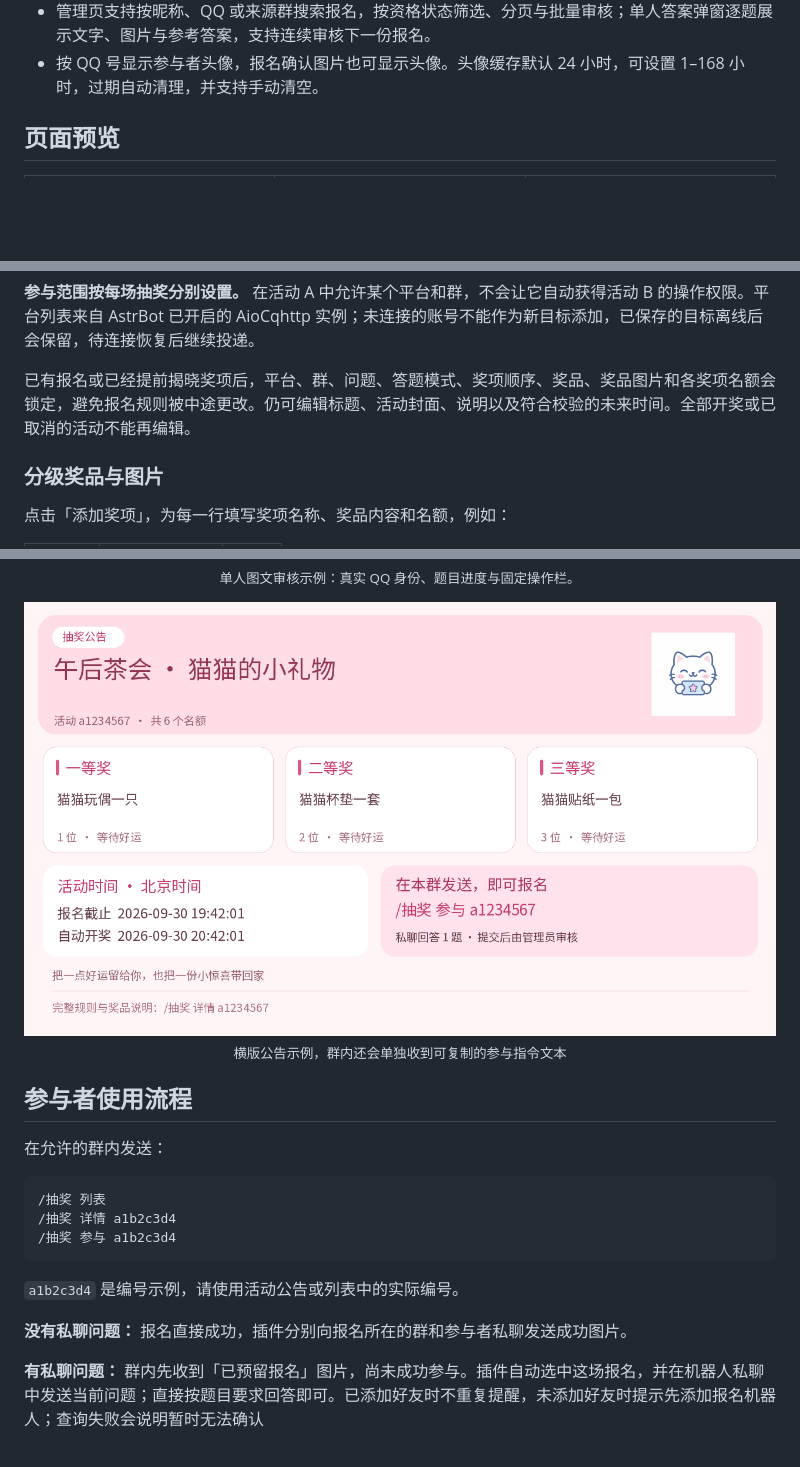
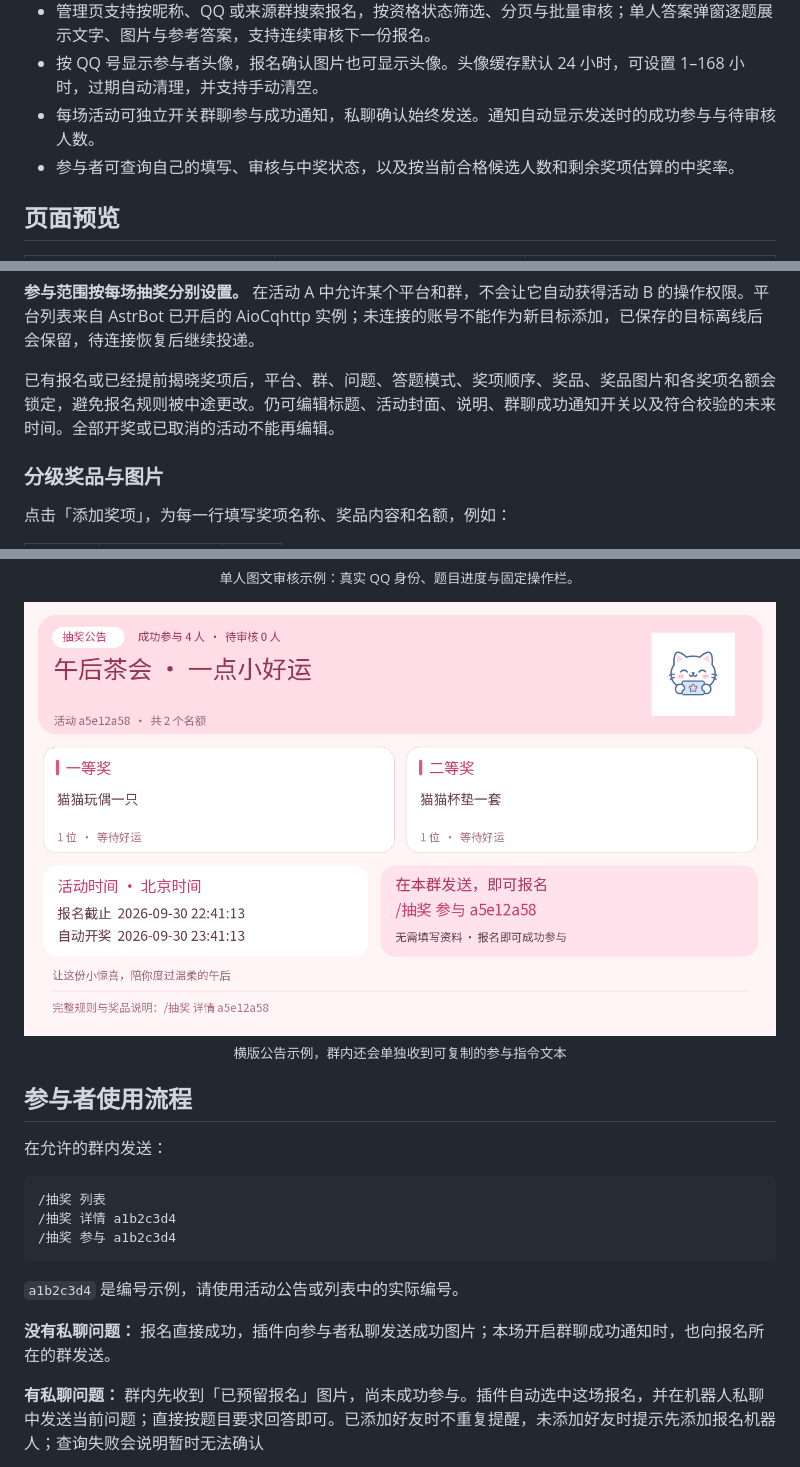
Before and after one commit to WhiteCloudOL/astrbot_plugin_catlottery, a Markdown page: README.md, 3 parts joined by grey strips. Rendered like a GitHub page; pictures changed too: docs/images/announcement.png; blank space fills up the shorter version.

```diff
--- a/README.md
+++ b/README.md
@@ -41,6 +41,8 @@ QQ群聊报名 · 分级奖品与图片 · 私聊答题与资料 · 多平台多
 - 支持 QQ 指令与 8 个 LLM 工具，WebUI 可统一开启或关闭工具调用。管理员权限、平台范围和真实发送者校验由插件执行。
 - 管理页支持按昵称、QQ 或来源群搜索报名，按资格状态筛选、分页与批量审核；单人答案弹窗逐题展示文字、图片与参考答案，支持连续审核下一份报名。
 - 按 QQ 号显示参与者头像，报名确认图片也可显示头像。头像缓存默认 24 小时，可设置 1–168 小时，过期自动清理，并支持手动清空。
+- 每场活动可独立开关群聊参与成功通知，私聊确认始终发送。通知自动显示发送时的成功参与与待审核人数。
+- 参与者可查询自己的填写、审核与中奖状态，以及按当前合格候选人数和剩余奖项估算的中奖率。
 
 ## 页面预览
 
@@ -94,7 +97,7 @@ QQ群聊报名 · 分级奖品与图片 · 私聊答题与资料 · 多平台多
 
 **参与范围按每场抽奖分别设置。** 在活动 A 中允许某个平台和群，不会让它自动获得活动 B 的操作权限。平台列表来自 AstrBot 已开启的 AioCqhttp 实例；未连接的账号不能作为新目标添加，已保存的目标离线后会保留，待连接恢复后继续投递。
 
-已有报名或已经提前揭晓奖项后，平台、群、问题、答题模式、奖项顺序、奖品、奖品图片和各奖项名额会锁定，避免报名规则被中途更改。仍可编辑标题、活动封面、说明以及符合校验的未来时间。全部开奖或已取消的活动不能再编辑。
+已有报名或已经提前揭晓奖项后，平台、群、问题、答题模式、奖项顺序、奖品、奖品图片和各奖项名额会锁定，避免报名规则被中途更改。仍可编辑标题、活动封面、说明、群聊成功通知开关以及符合校验的未来时间。全部开奖或已取消的活动不能再编辑。
 
 ### 分级奖品与图片
 
@@ -179,7 +182,7 @@ QQ群聊报名 · 分级奖品与图片 · 私聊答题与资料 · 多平台多
 
 `a1b2c3d4` 是编号示例，请使用活动公告或列表中的实际编号。
 
-**没有私聊问题：** 报名直接成功，插件分别向报名所在的群和参与者私聊发送成功图片。
+**没有私聊问题：** 报名直接成功，插件向参与者私聊发送成功图片；本场开启群聊成功通知时，也向报名所在的群发送。
 
 **有私聊问题：** 群内先收到「已预留报名」图片，尚未成功参与。插件自动选中这场报名，并在机器人私聊中发送当前问题；直接按题目要求回答即可。已添加好友时不重复提醒，未添加好友时提示先添加报名机器人；查询失败会说明暂时无法确认
 
```
Also changed, not shown: other parts of README.md (+27 -4 lines), docs/images/help.png, docs/images/notification-settings.png (added), docs/images/receipt.png (added), docs/images/status.png (added), 10 other files.
